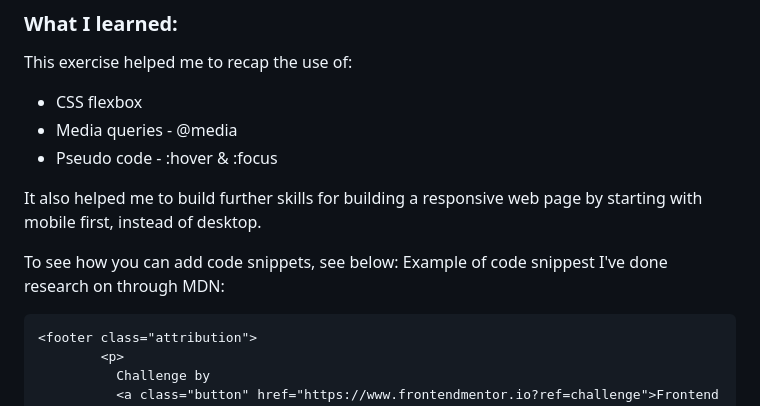
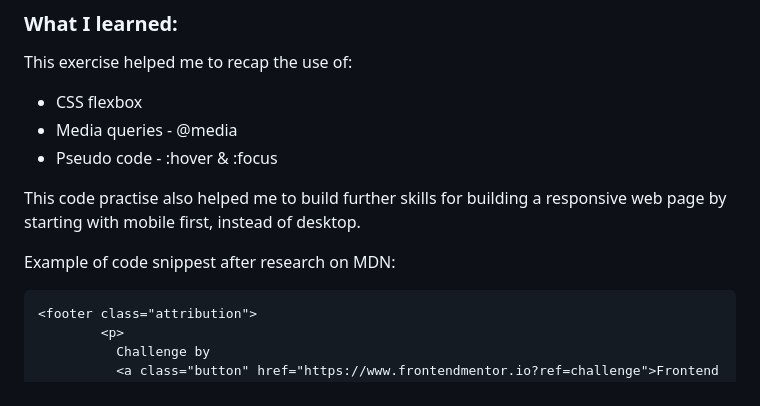
Before and after one commit to CgMatrix/frontendmentor.io_blog-preview-card, a Markdown page: README.md, the part around the change. Drawn GitHub-style.

Commit message:
Fix grammar and update code snippet example
Corrected grammar and clarified code snippet example.

````diff
--- a/README.md
+++ b/README.md
@@ -52,10 +52,9 @@ This exercise helped me to recap the use of:
 - Media queries - @media
 - Pseudo code - :hover & :focus
 
-It also helped me to build further skills for building a responsive web page by starting with mobile first, instead of desktop.
+This code practise also helped me to build further skills for building a responsive web page by starting with mobile first, instead of desktop.
 
-To see how you can add code snippets, see below:
-Example of code snippest I've done research on through MDN:
+Example of code snippest after research on MDN:
 ```html
 <footer class="attribution">
         <p>
````
